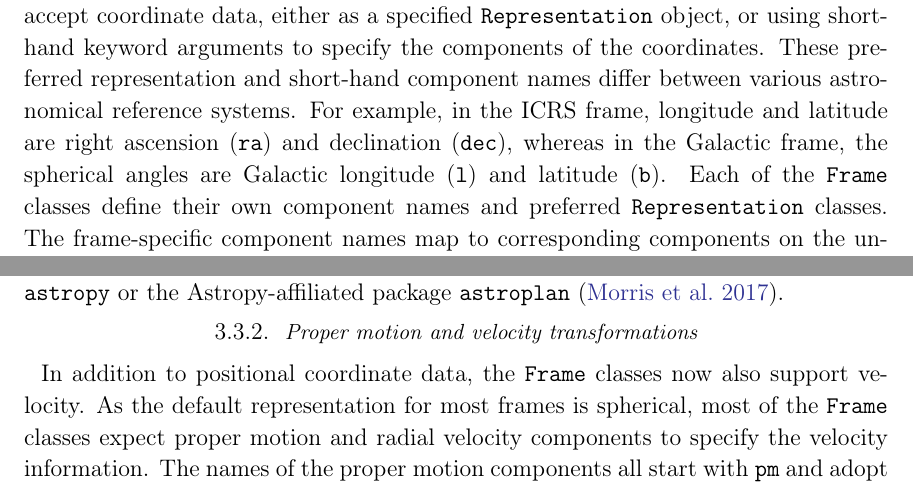
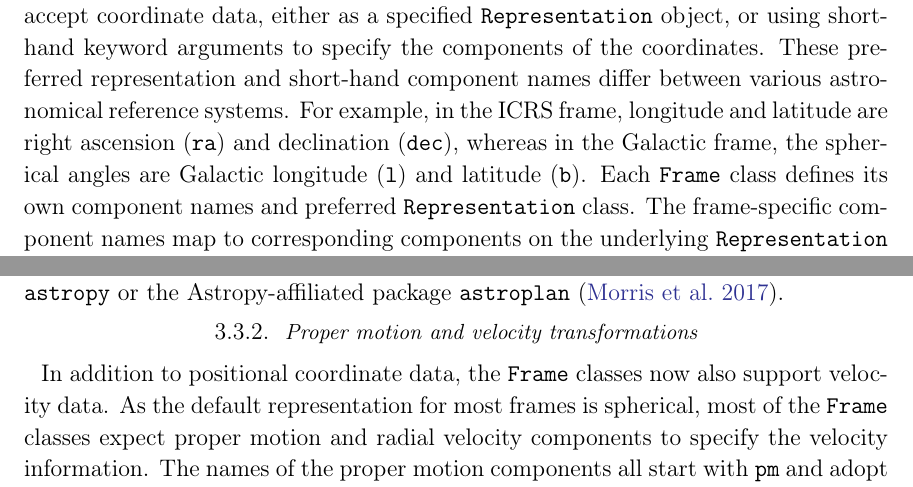
Before and after one commit to astropy/astropy-v2.0-paper, a LaTeX paper (main.tex): two parts of pages 9 and 11 of 34, joined at a grey line, cut so that both start at the same text. Compiled offline with pdfLaTeX.

Commit message:
Address review comments.

```diff
--- a/main.tex
+++ b/main.tex
@@ -521,8 +521,7 @@ various astronomical reference systems.
 For example, in the ICRS frame, longitude and latitude are right ascension
 (\texttt{ra}) and declination (\texttt{dec}), whereas in the Galactic frame, the
 spherical angles are Galactic longitude (\texttt{l}) and latitude (\texttt{b}).
-Each of the \texttt{Frame} classes define their own component names and
-preferred \texttt{Representation} classes.
+Each \texttt{Frame} class defines its own component names and preferred \texttt{Representation} class.
 The frame-specific component names map to corresponding components on the
 underlying \texttt{Representation} object that internally stores the coordinate
 data.
@@ -579,7 +578,7 @@ In addition to representing celestial
 
 \subsubsection{Proper motion and velocity transformations}
     In addition to positional coordinate data, the \texttt{Frame} classes now
-    also support velocity.
+    also support velocity data.
     As the default representation for most frames is spherical, most of the
     \texttt{Frame} classes expect proper motion and radial velocity components
     to specify the velocity information.
```
